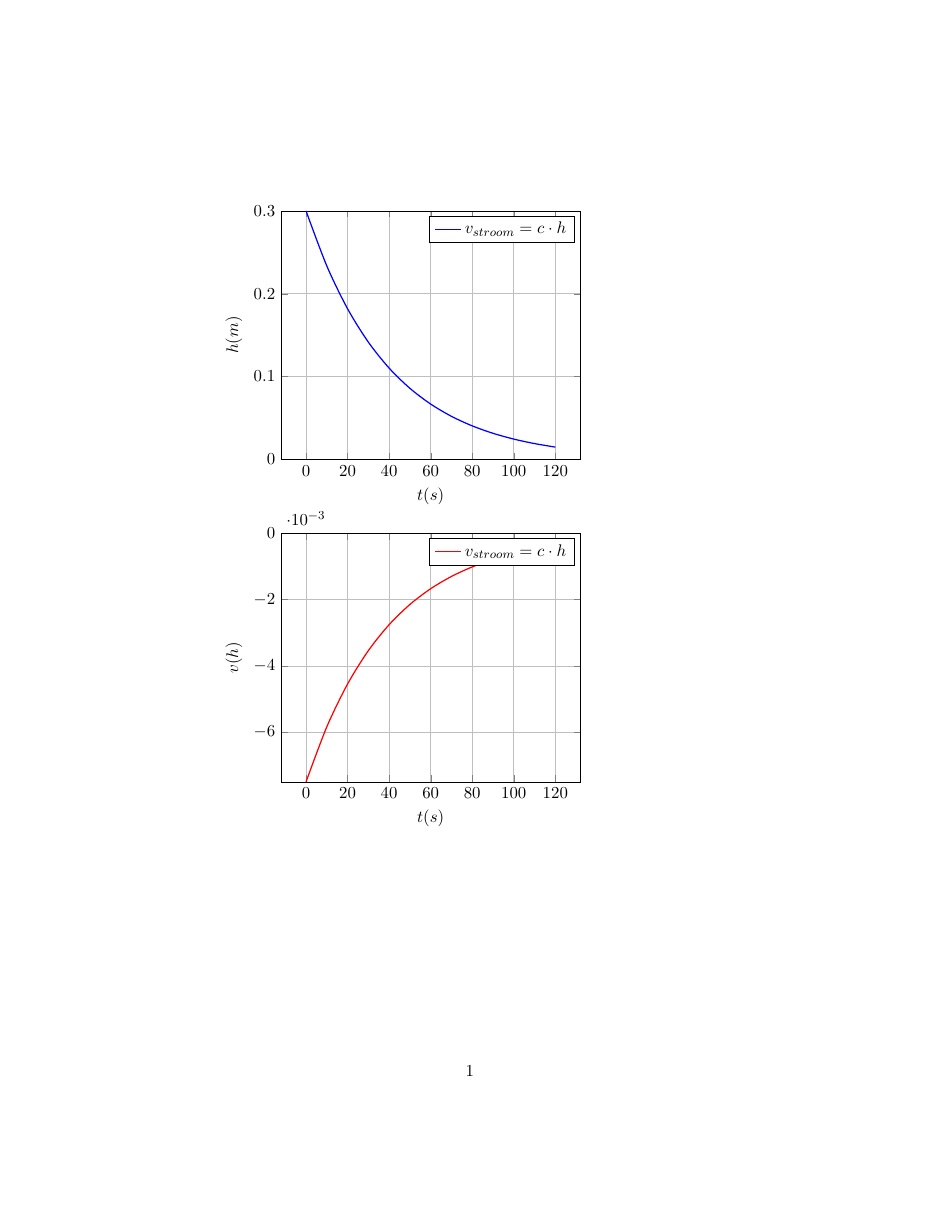
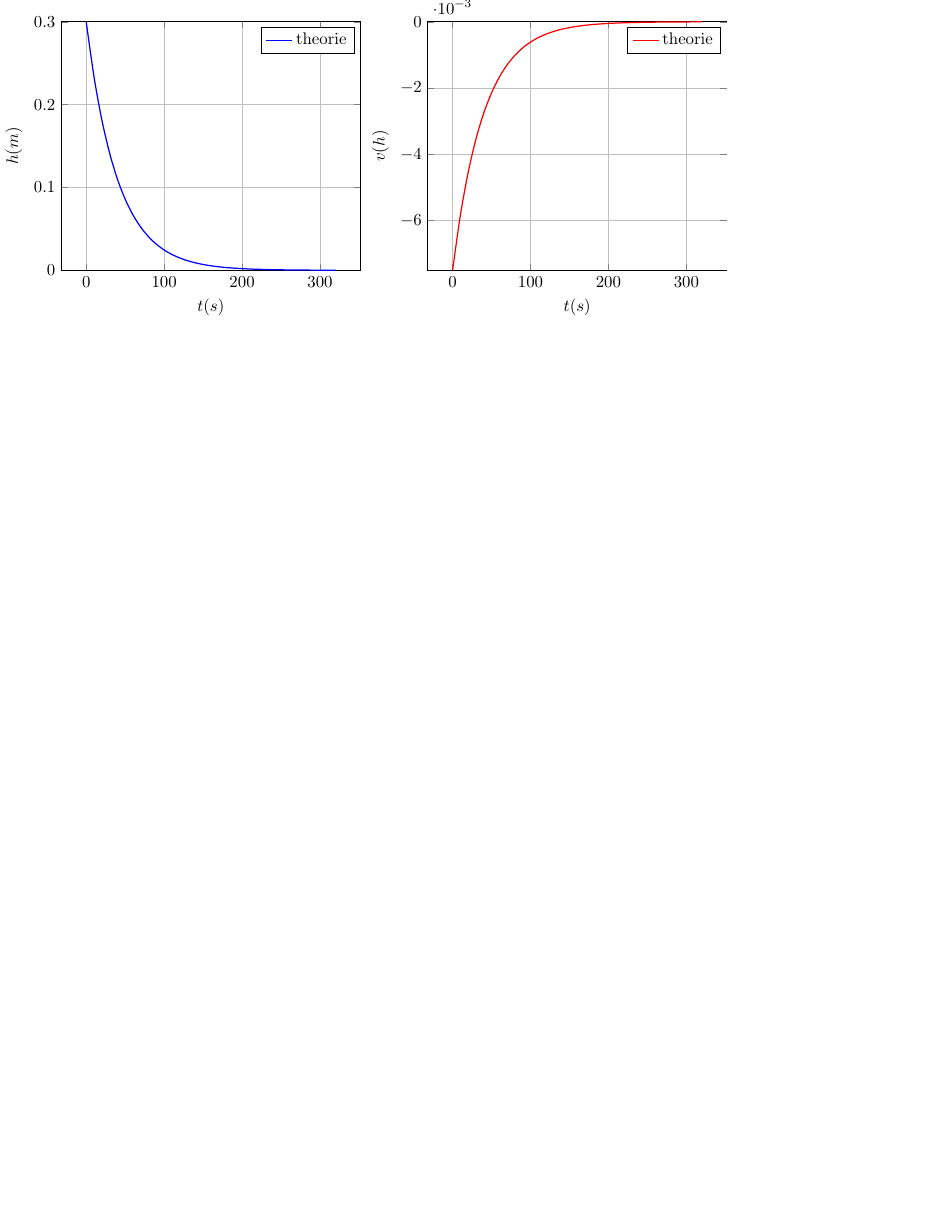
Before and after one commit to Falconiformes/POpisemmer, a LaTeX figure (grafieken.tex): the whole page, the shorter picture padded with empty space. Compiled offline with pdfLaTeX.

Commit message:
Toevoeging Grafieken  tex bestand proef A

```diff
--- a/grafieken.tex
+++ b/grafieken.tex
@@ -1,4 +1,4 @@
-\documentclass[11pt]{article}
+\documentclass[11pt]{standalone}
 \usepackage[utf8]{inputenc}
 \usepackage{amsmath}
 \usepackage{amsfonts}
@@ -20,16 +20,17 @@
 ]
 %Below the red parabola is defined
 \addplot [smooth,
-    domain=0:120,
+    domain=0:300,
     samples=100,
     thick,
     color=blue,
 ]
-coordinates {(0,0.30)(10,0.233567)(20,0.181845)(30,0.141577)(40,0.110226)(50,0.085817)(60,0.066813)(70,0.052018)(80,0.040499)(90,0.031531)(100,0.024549)(110,0.019112)(120,0.01488)};
-\addlegendentry{$v_{stroom}=c \cdot h$}
+coordinates {(0,0.30)(10,0.233567112)(20,0.181845319)(30,0.141576953)(40,0.110225734)(50,0.085817021)(60,0.066813446)(70,0.052018079)(80,0.040499041)(90,0.031530814)(100,0.024548537)(110,0.019112436)(120,0.014880122)(130,0.011585024)(140,0.009019602)(150,0.007022274)(160,0.005467241)(170,0.004256559)(180,0.003313974)(190,0.002580118)(200,0.002008769)(210,0.001563941)(220,0.001217617)(230,0.000947985)(240,0.00073806)(250,0.000574622)(260,0.000447376)(270,0.000348308)(280,0.000271177)(290,0.000211127)(300,0.000164374)(310,0.000127975)(319.9,9.98855E-05)};
+\addlegendentry{theorie}
 \end{axis}
 \end{tikzpicture}
 
+%%%%%%%%%%%%%%%%%%%% v(h) t-grafiek %%%%%%%%%%%%%%%%
 \begin{tikzpicture}
 \begin{axis}[
     xlabel = $t(s)$,
@@ -41,18 +42,24 @@ coordinates {(0,0.30)(10,0.233567)(20,0.181845)(30,0.141577)(40,0.110226)(50,0.0
 ]
 %Below the red parabola is defined
 \addplot [smooth,
-    domain=0:120,
+    domain=0:300,
     samples=50,
     thick,
     color=red,
 ]
 coordinates {(0,-0.0075)(10,-0.005839178)(20,-0.004546133)(30,-0.003539424)(40,-0.002755643)(50,-0.002145426)(60,-0.001670336)(70,-0.001300452)(80,-0.001012476)(90,-0.00078827
-)(100,-0.000613713)(110,-0.000477811)(120,-0.000372003
-)};
-\addlegendentry{$v_{stroom}=c \cdot h$}
+)(100,-0.000613713)(110,-0.000477811)(120,-0.000372003)(130,-0.000289626
+)(140,-0.00022549
+)(150,-0.000175557
+)(160,-0.000136681
+)(170,-0.000106414
+)(180,-8.28494E-05
+)(190,-6.45029E-05
+)(200,-5.02192E-05
+)(210,-3.90985E-05
+)(220,-3.04404E-05
+)(230,-0.00002369961487127)(240,-0.00001845150199359)(250,-0.00001436554676812)(260,-0.00001118439756387)(270,-0.00000870769145692)(280,-0.00000677943448236)(290,-5.27818E-06)(300,-0.00000410936142409)(310,-0.00000319937226494)(319.9,-0.00000249713664074)};
+\addlegendentry{theorie}
 \end{axis}
 \end{tikzpicture}
-
-
-
 \end{document}
```
Also changed, not shown: Extra.tex (+10 -6 lines), main.tex (+13 -4 lines), Beker.pdf (deleted), beker.pdf (added), grafieken.tex (2 more changed lines), 1 other file.
